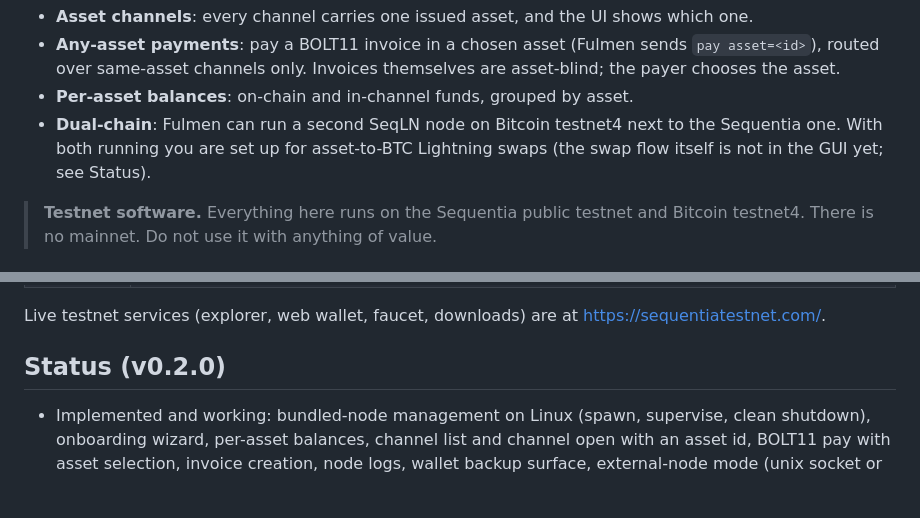
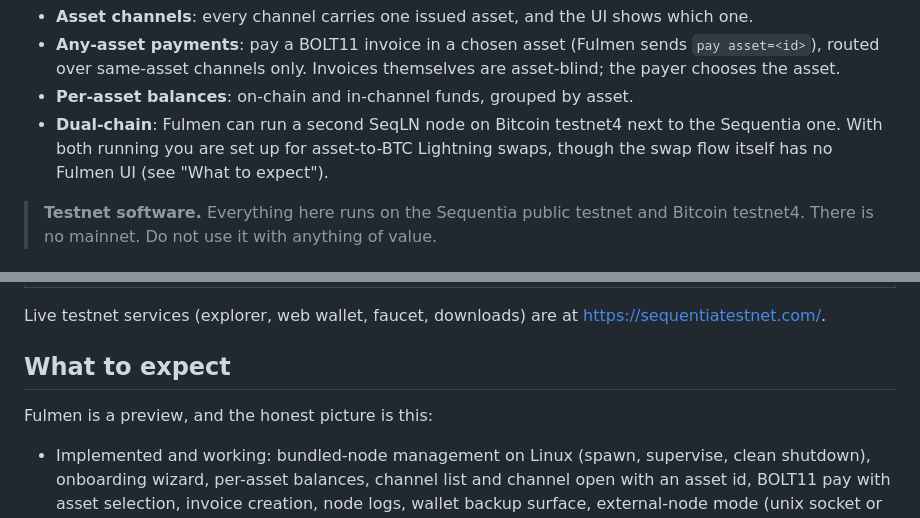
Before and after one commit to ConcatenaLabs/fulmen, a Markdown page: README.md, 2 parts joined by grey strips. Rendered like a GitHub page; blank space fills up the shorter version.

```diff
--- a/README.md
+++ b/README.md
@@ -16,7 +16,7 @@ What it surfaces is what makes SeqLN different from vanilla Lightning:
 - **Per-asset balances**: on-chain and in-channel funds, grouped by asset.
 - **Dual-chain**: Fulmen can run a second SeqLN node on Bitcoin testnet4 next to
   the Sequentia one. With both running you are set up for asset-to-BTC Lightning
-  swaps (the swap flow itself is not in the GUI yet; see Status).
+  swaps, though the swap flow itself has no Fulmen UI (see "What to expect").
 
 > **Testnet software.** Everything here runs on the Sequentia public testnet and
 > Bitcoin testnet4. There is no mainnet. Do not use it with anything of value.
@@ -38,7 +38,9 @@ lives in the node repo:
 Live testnet services (explorer, web wallet, faucet, downloads) are at
 https://sequentiatestnet.com/.
 
-## Status (v0.2.0)
+## What to expect
+
+Fulmen is a preview, and the honest picture is this:
 
 - Implemented and working: bundled-node management on Linux (spawn, supervise,
   clean shutdown), onboarding wizard, per-asset balances, channel list and
```
Also changed, not shown: other parts of README.md (+10 -6 lines), CLAUDE.md (+23 -0 lines).
